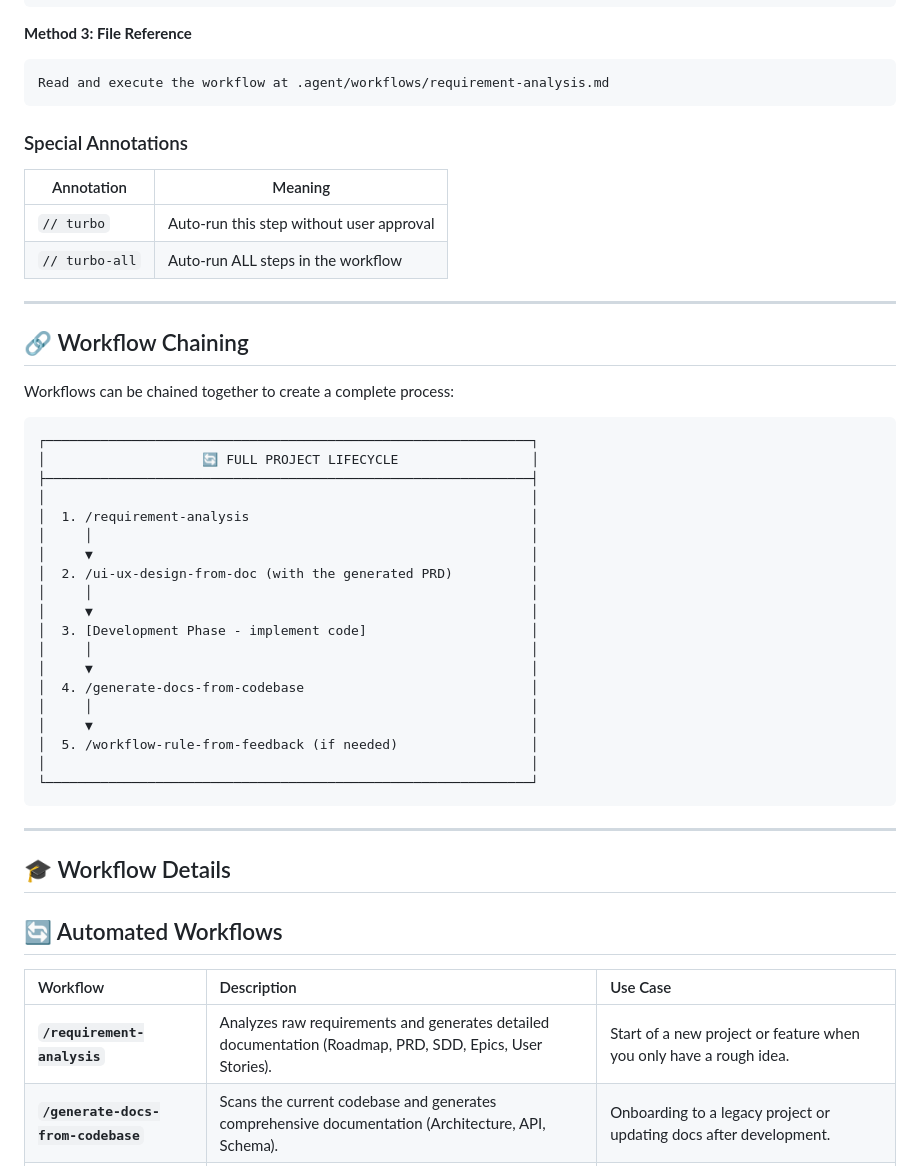
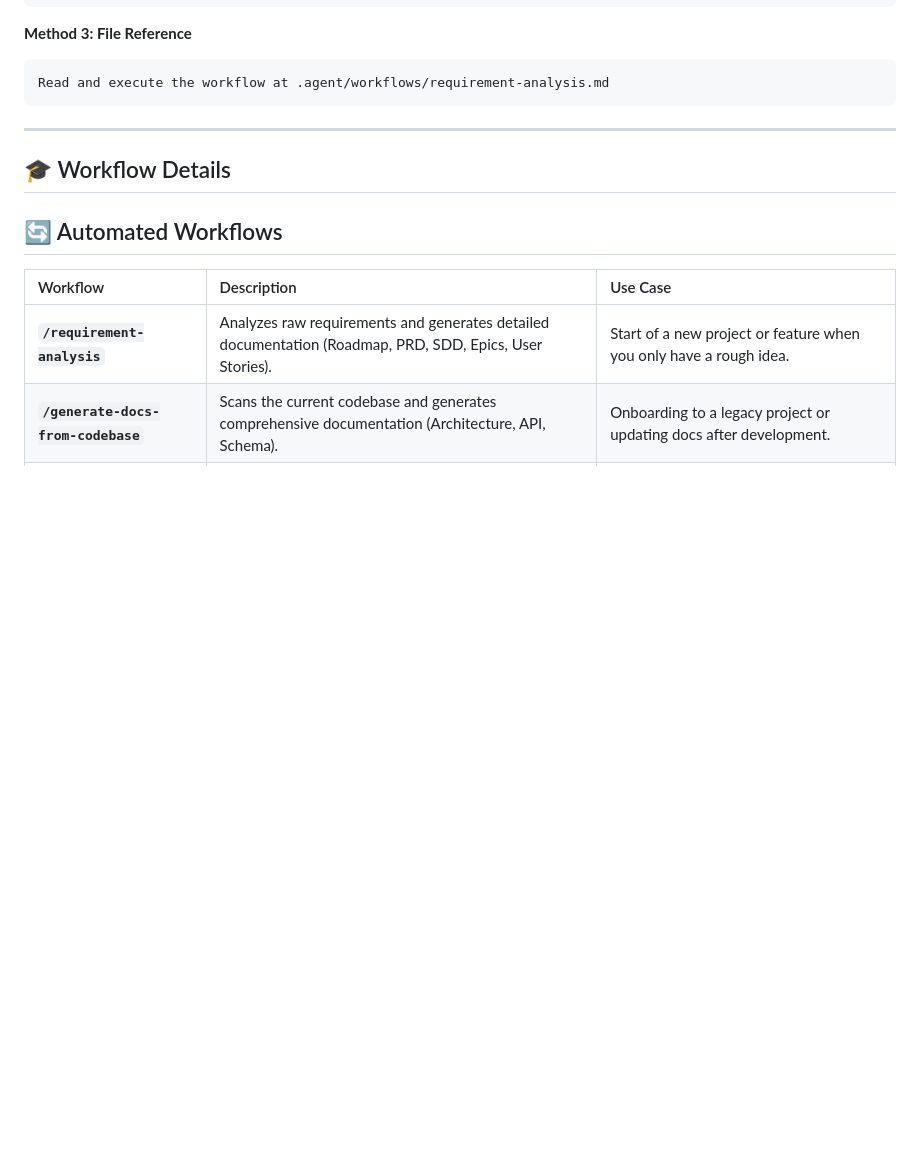
Before and after one commit to kienhaminh/anti-chaotic, a Markdown page: README.md, the part around one of its changes. GitHub-like rendering; blank space fills up the shorter version.

````diff
--- a/README.md
+++ b/README.md
@@ -136,41 +102,6 @@ Please run the requirement-analysis workflow to analyze requirements for an e-co
 
 ```
 Read and execute the workflow at .agent/workflows/requirement-analysis.md
-```
-
-### Special Annotations
-
-| Annotation     | Meaning                                  |
-| -------------- | ---------------------------------------- |
-| `// turbo`     | Auto-run this step without user approval |
-| `// turbo-all` | Auto-run ALL steps in the workflow       |
-
----
-
-## 🔗 Workflow Chaining
-
-Workflows can be chained together to create a complete process:
-
-```
-┌──────────────────────────────────────────────────────────────┐
-│                    🔄 FULL PROJECT LIFECYCLE                 │
-├──────────────────────────────────────────────────────────────┤
-│                                                              │
-│  1. /requirement-analysis                                    │
-│     │                                                        │
-│     ▼                                                        │
-│  2. /ui-ux-design-from-doc (with the generated PRD)          │
-│     │                                                        │
-│     ▼                                                        │
-│  3. [Development Phase - implement code]                     │
-│     │                                                        │
-│     ▼                                                        │
-│  4. /generate-docs-from-codebase                             │
-│     │                                                        │
-│     ▼                                                        │
-│  5. /workflow-rule-from-feedback (if needed)                 │
-│                                                              │
-└──────────────────────────────────────────────────────────────┘
 ```
 
 ---
````
Also changed, not shown: other parts of README.md (+0 -34 lines).
